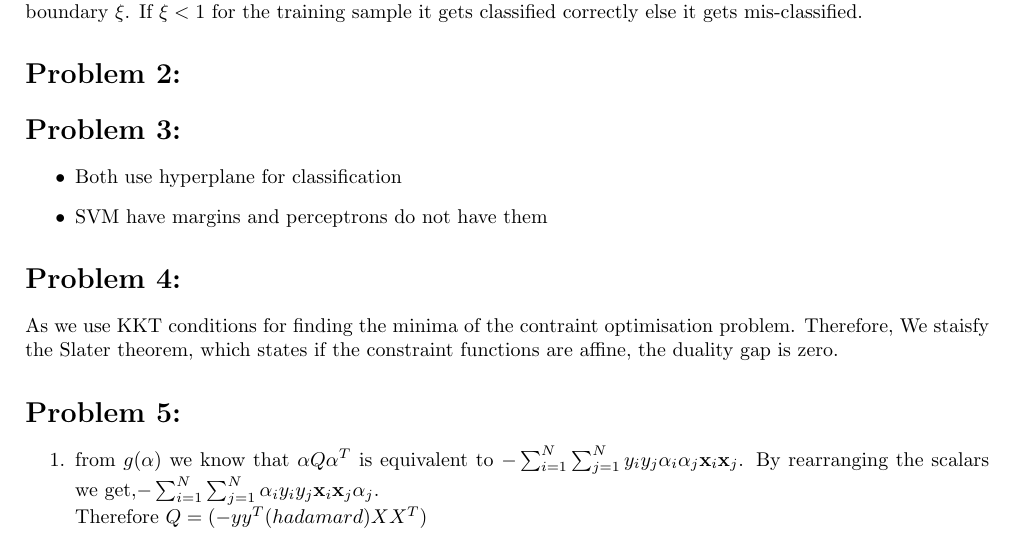
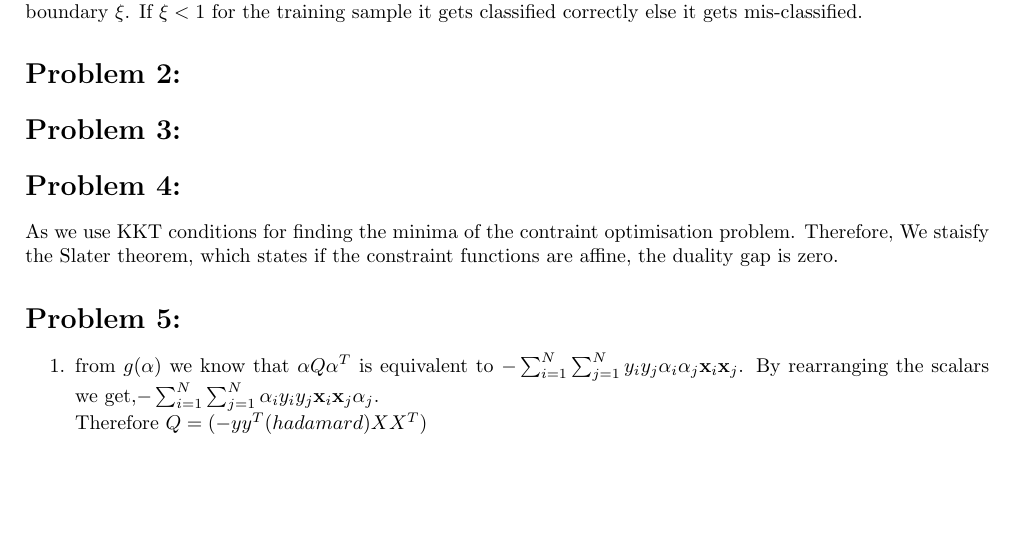
Before and after one commit to AbinavRavi/ML-Assignments, a LaTeX problem sheet (Assignment7/ML-Assignment7.tex): part of the page, cut so that both start at the same text, the shorter picture padded with empty space. Compiled offline with pdfLaTeX.

Commit message:
removed one previous problem

```diff
--- a/Assignment7/ML-Assignment7.tex
+++ b/Assignment7/ML-Assignment7.tex
@@ -23,10 +23,7 @@
 
 
 	\section*{Problem 3:}
-	\begin{itemize}
-		\item Both use hyperplane for classification
-		\item SVM have margins and perceptrons do not have them
-	\end{itemize}
+
 
 	\section*{Problem 4:}
 	As we use KKT conditions for finding the minima of the contraint optimisation problem. Therefore, We staisfy the Slater theorem, which states  if the constraint 	functions are affine, the duality gap is zero.
```
